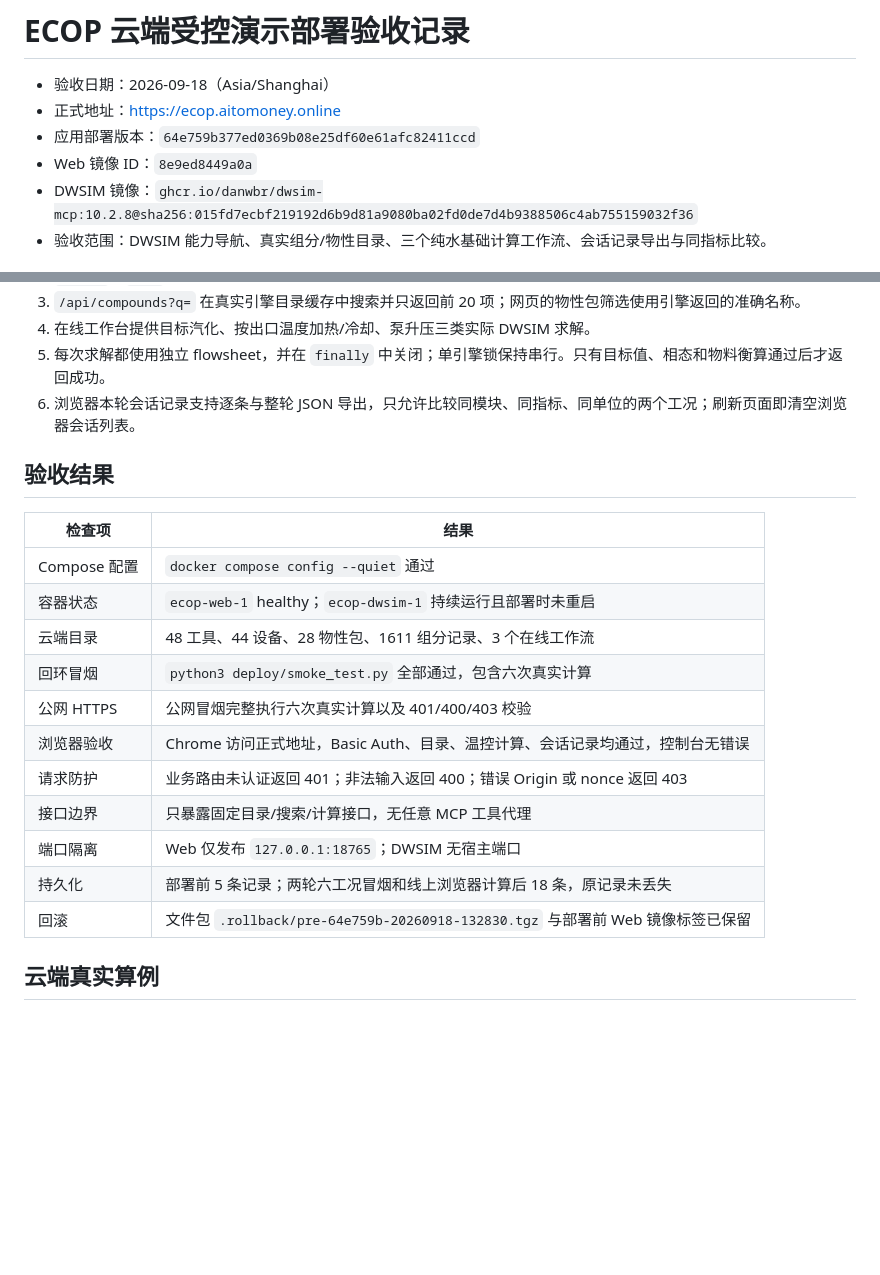
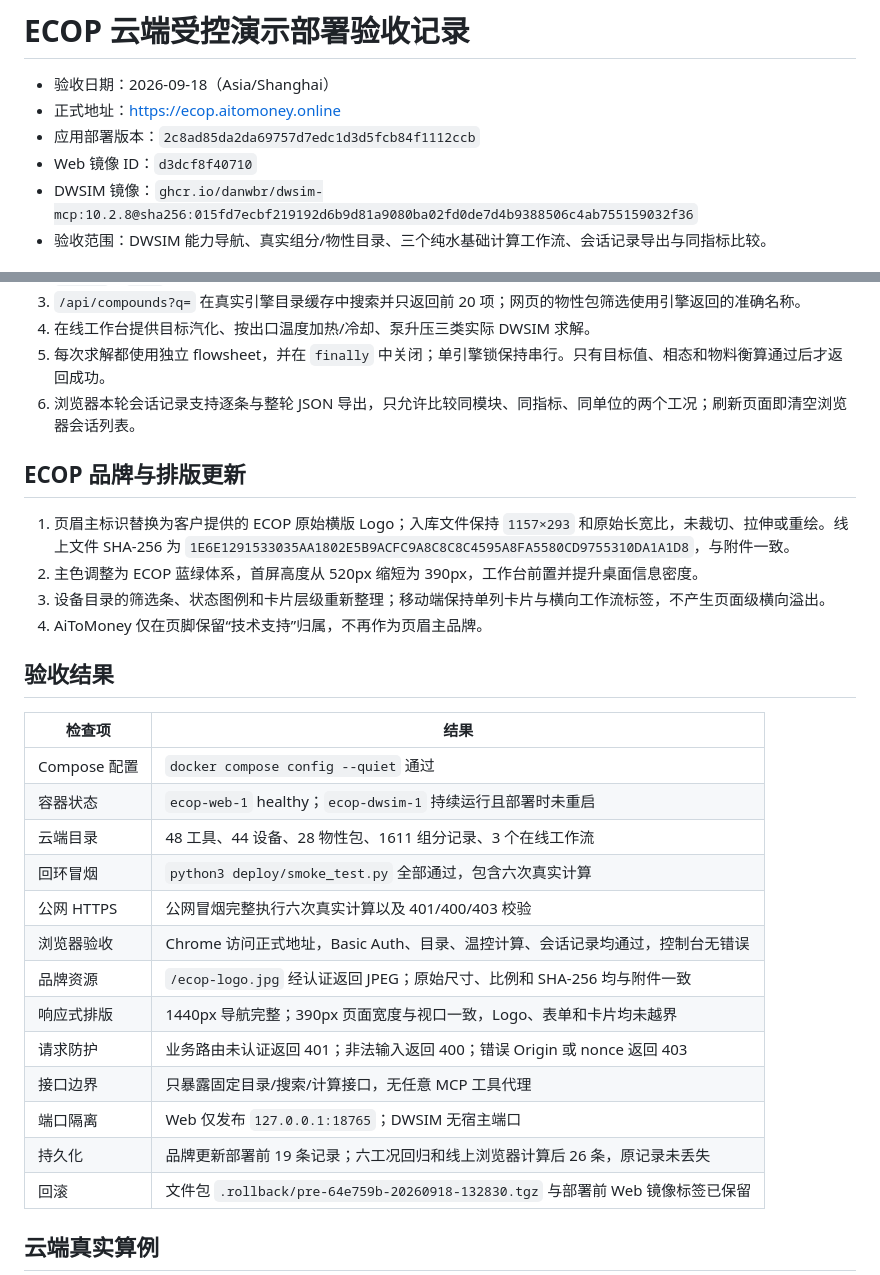
Before and after one commit to sunecom/ecop, a Markdown page: docs/deployment-acceptance-2026-09-18.md, 2 parts joined by grey strips. Rendered like a GitHub page; blank space fills up the shorter version.

Commit message:
Record ECOP brand refresh acceptance

```diff
--- a/docs/deployment-acceptance-2026-09-18.md
+++ b/docs/deployment-acceptance-2026-09-18.md
@@ -2,8 +2,8 @@
 
 - 验收日期：2026-09-18（Asia/Shanghai）
 - 正式地址：https://ecop.aitomoney.online
-- 应用部署版本：`64e759b377ed0369b08e25df60e61afc82411ccd`
-- Web 镜像 ID：`8e9ed8449a0a`
+- 应用部署版本：`2c8ad85da2da69757d7edc1d3d5fcb84f1112ccb`
+- Web 镜像 ID：`d3dcf8f40710`
 - DWSIM 镜像：`ghcr.io/danwbr/dwsim-mcp:10.2.8@sha256:015fd7ecbf219192d6b9d81a9080ba02fd0de7d4b9388506c4ab755159032f36`
 - 验收范围：DWSIM 能力导航、真实组分/物性目录、三个纯水基础计算工作流、会话记录导出与同指标比较。
 
@@ -16,6 +16,13 @@
 5. 每次求解都使用独立 flowsheet，并在 `finally` 中关闭；单引擎锁保持串行。只有目标值、相态和物料衡算通过后才返回成功。
 6. 浏览器本轮会话记录支持逐条与整轮 JSON 导出，只允许比较同模块、同指标、同单位的两个工况；刷新页面即清空浏览器会话列表。
 
+## ECOP 品牌与排版更新
+
+1. 页眉主标识替换为客户提供的 ECOP 原始横版 Logo；入库文件保持 `1157×293` 和原始长宽比，未裁切、拉伸或重绘。线上文件 SHA-256 为 `1E6E1291533035AA1802E5B9ACFC9A8C8C8C4595A8FA5580CD9755310DA1A1D8`，与附件一致。
+2. 主色调整为 ECOP 蓝绿体系，首屏高度从 520px 缩短为 390px，工作台前置并提升桌面信息密度。
+3. 设备目录的筛选条、状态图例和卡片层级重新整理；移动端保持单列卡片与横向工作流标签，不产生页面级横向溢出。
+4. AiToMoney 仅在页脚保留“技术支持”归属，不再作为页眉主品牌。
+
 ## 验收结果
 
 | 检查项 | 结果 |
@@ -26,10 +33,12 @@
 | 回环冒烟 | `python3 deploy/smoke_test.py` 全部通过，包含六次真实计算 |
 | 公网 HTTPS | 公网冒烟完整执行六次真实计算以及 401/400/403 校验 |
 | 浏览器验收 | Chrome 访问正式地址，Basic Auth、目录、温控计算、会话记录均通过，控制台无错误 |
+| 品牌资源 | `/ecop-logo.jpg` 经认证返回 JPEG；原始尺寸、比例和 SHA-256 均与附件一致 |
+| 响应式排版 | 1440px 导航完整；390px 页面宽度与视口一致，Logo、表单和卡片均未越界 |
 | 请求防护 | 业务路由未认证返回 401；非法输入返回 400；错误 Origin 或 nonce 返回 403 |
 | 接口边界 | 只暴露固定目录/搜索/计算接口，无任意 MCP 工具代理 |
 | 端口隔离 | Web 仅发布 `127.0.0.1:18765`；DWSIM 无宿主端口 |
-| 持久化 | 部署前 5 条记录；两轮六工况冒烟和线上浏览器计算后 18 条，原记录未丢失 |
+| 持久化 | 品牌更新部署前 19 条记录；六工况回归和线上浏览器计算后 26 条，原记录未丢失 |
 | 回滚 | 文件包 `.rollback/pre-64e759b-20260918-132830.tgz` 与部署前 Web 镜像标签已保留 |
 
 ## 云端真实算例
```
